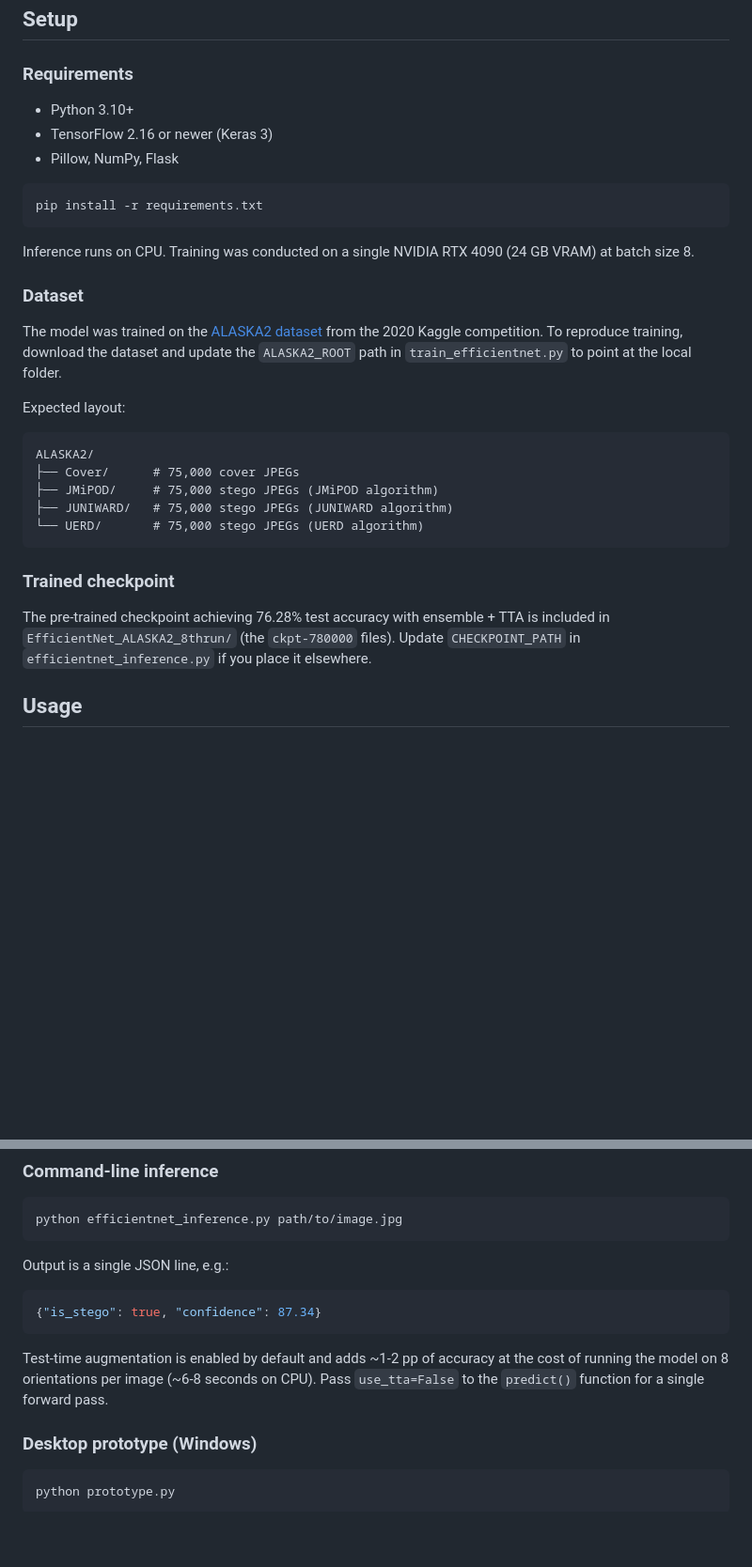
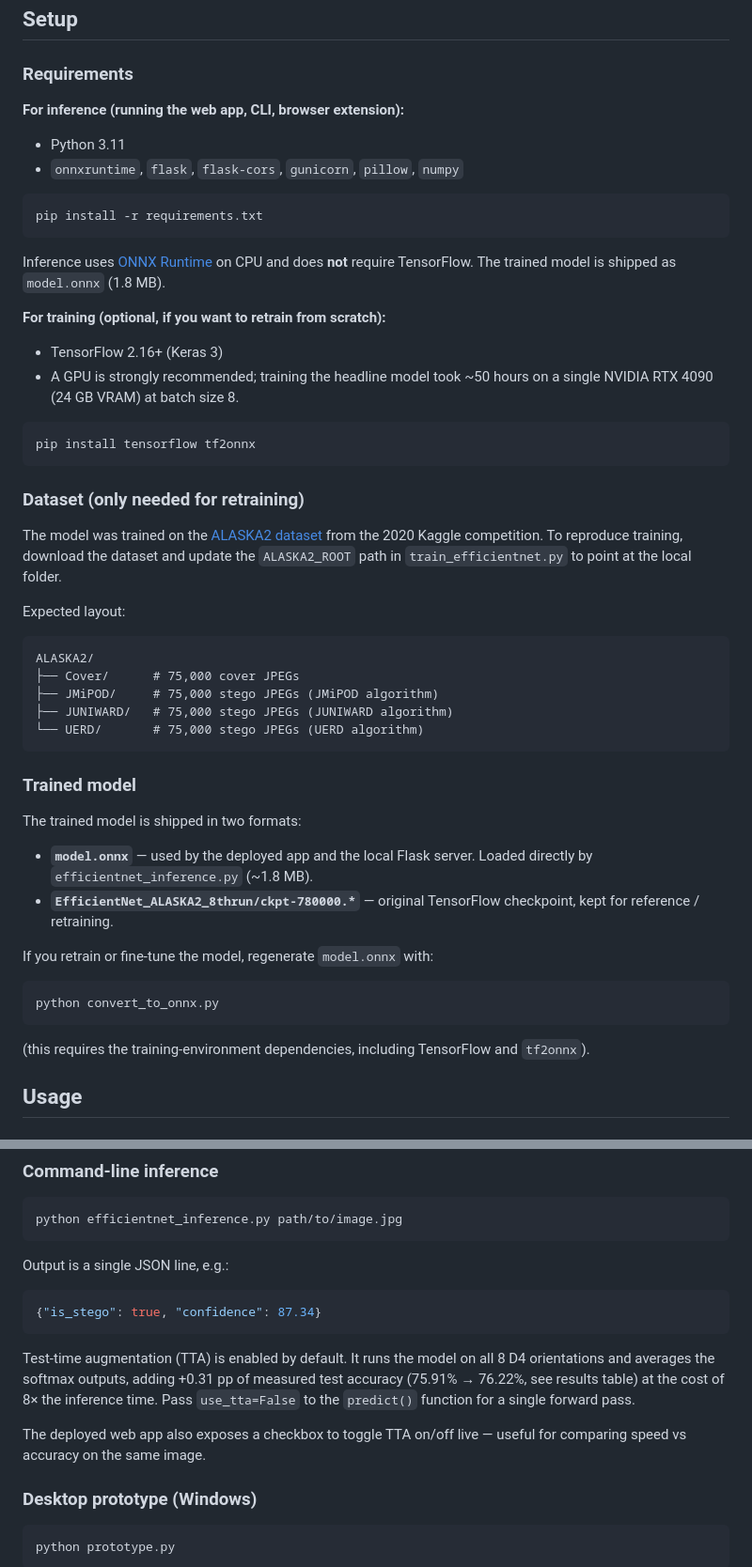
Before and after one commit to peadun/image-steg-check-cnn-based, a Markdown page: README.md, 2 parts joined by grey strips. Shown at 94% size. GitHub-like rendering; blank space fills up the shorter version.

Commit message:
Update README to reflect ONNX Runtime migration and deployment

````diff
--- a/README.md
+++ b/README.md
@@ -85,18 +85,30 @@ to read the README.
 
 ### Requirements
 
-- Python 3.10+
-- TensorFlow 2.16 or newer (Keras 3)
-- Pillow, NumPy, Flask
+**For inference (running the web app, CLI, browser extension):**
+
+- Python 3.11
+- `onnxruntime`, `flask`, `flask-cors`, `gunicorn`, `pillow`, `numpy`
 
 ```bash
 pip install -r requirements.txt
 ```
 
-Inference runs on CPU. Training was conducted on a single NVIDIA RTX 4090
-(24 GB VRAM) at batch size 8.
+Inference uses [ONNX Runtime](https://onnxruntime.ai/) on CPU and does
+**not** require TensorFlow. The trained model is shipped as
+`model.onnx` (1.8 MB).
 
-### Dataset
+**For training (optional, if you want to retrain from scratch):**
+
+- TensorFlow 2.16+ (Keras 3)
+- A GPU is strongly recommended; training the headline model took
+  ~50 hours on a single NVIDIA RTX 4090 (24 GB VRAM) at batch size 8.
+
+```bash
+pip install tensorflow tf2onnx
+```
+
+### Dataset (only needed for retraining)
 
 The model was trained on the [ALASKA2 dataset](https://www.kaggle.com/c/alaska2-image-steganalysis)
 from the 2020 Kaggle competition. To reproduce training, download the dataset
@@ -113,12 +125,23 @@ ALASKA2/
 └── UERD/       # 75,000 stego JPEGs (UERD algorithm)
 ```
 
-### Trained checkpoint
+### Trained model
 
-The pre-trained checkpoint achieving 76.28% test accuracy with ensemble + TTA
-is included in `EfficientNet_ALASKA2_8thrun/` (the `ckpt-780000` files).
-Update `CHECKPOINT_PATH` in `efficientnet_inference.py` if you place it
-elsewhere.
+The trained model is shipped in two formats:
+
+- **`model.onnx`** — used by the deployed app and the local Flask server.
+  Loaded directly by `efficientnet_inference.py` (~1.8 MB).
+- **`EfficientNet_ALASKA2_8thrun/ckpt-780000.*`** — original TensorFlow
+  checkpoint, kept for reference / retraining.
+
+If you retrain or fine-tune the model, regenerate `model.onnx` with:
+
+```bash
+python convert_to_onnx.py
+```
+
+(this requires the training-environment dependencies, including
+TensorFlow and `tf2onnx`).
 
 ## Usage
 
@@ -146,10 +169,14 @@ Output is a single JSON line, e.g.:
 {"is_stego": true, "confidence": 87.34}
 ```
 
-Test-time augmentation is enabled by default and adds ~1-2 pp of accuracy at
-the cost of running the model on 8 orientations per image (~6-8 seconds on
-CPU). Pass `use_tta=False` to the `predict()` function for a single
-forward pass.
+Test-time augmentation (TTA) is enabled by default. It runs the model on
+all 8 D4 orientations and averages the softmax outputs, adding +0.31 pp
+of measured test accuracy (75.91% → 76.22%, see results table) at the
+cost of 8× the inference time. Pass `use_tta=False` to the `predict()`
+function for a single forward pass.
+
+The deployed web app also exposes a checkbox to toggle TTA on/off live —
+useful for comparing speed vs accuracy on the same image.
 
 ### Desktop prototype (Windows)
 
````
Also changed, not shown: other parts of README.md (+14 -0 lines).
